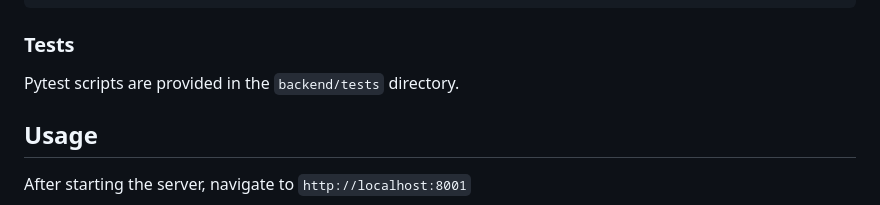
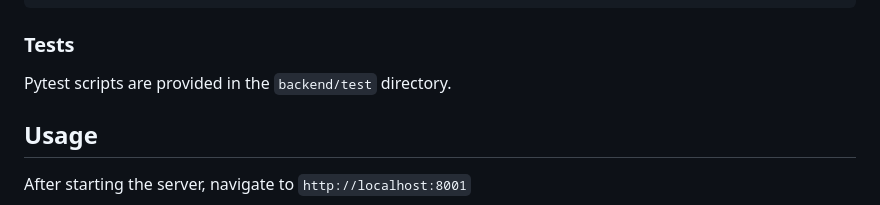
Before and after one commit to work12345678ani/capstone-demo, a Markdown page: README.md, the part around the change printed below. GitHub-like rendering.

```diff
--- a/README.md
+++ b/README.md
@@ -82,7 +82,7 @@ uvicorn main:app --host 0.0.0.0 --port 8001
 
 ### Tests
 
-Pytest scripts are provided in the `backend/tests` directory.
+Pytest scripts are provided in the `backend/test` directory.
 
 ## Usage
 After starting the server, navigate to `http://localhost:8001`
```
Also changed, not shown: other parts of README.md (+4 -4 lines).
